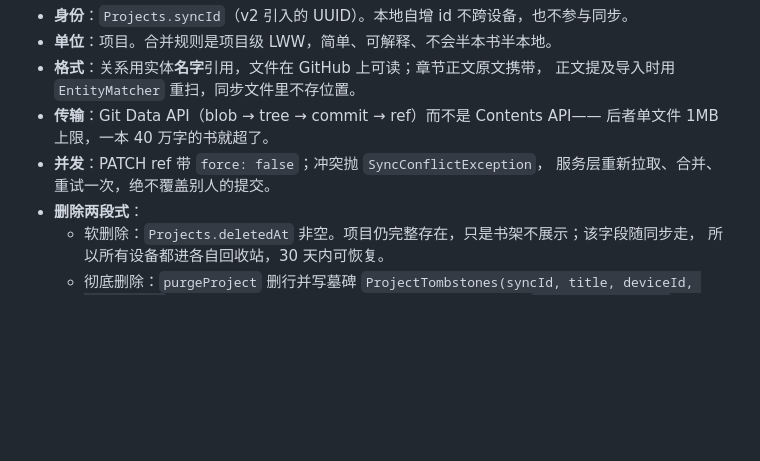
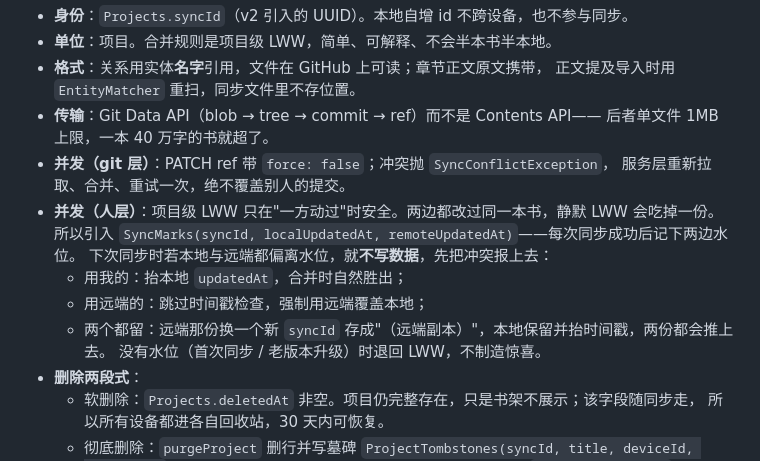
Before and after one commit to qingwu-aby/ink, a Markdown page: docs/DESIGN.md, the part around the change. GitHub-like rendering; blank space fills up the shorter version.

```diff
--- a/docs/DESIGN.md
+++ b/docs/DESIGN.md
@@ -120,8 +120,15 @@ SQLite ──exportLibrary──► LibraryBundle(JSON) ──Git Data API──
   正文提及导入时用 `EntityMatcher` 重扫，同步文件里不存位置。
 - **传输**：Git Data API（blob → tree → commit → ref）而不是 Contents API——
   后者单文件 1MB 上限，一本 40 万字的书就超了。
-- **并发**：PATCH ref 带 `force: false`；冲突抛 `SyncConflictException`，
+- **并发（git 层）**：PATCH ref 带 `force: false`；冲突抛 `SyncConflictException`，
   服务层重新拉取、合并、重试一次，绝不覆盖别人的提交。
+- **并发（人层）**：项目级 LWW 只在"一方动过"时安全。两边都改过同一本书，静默 LWW 会吃掉一份。
+  所以引入 `SyncMarks(syncId, localUpdatedAt, remoteUpdatedAt)`——每次同步成功后记下两边水位。
+  下次同步时若本地与远端都偏离水位，就**不写数据**，先把冲突报上去：
+  - 用我的：抬本地 `updatedAt`，合并时自然胜出；
+  - 用远端的：跳过时间戳检查，强制用远端覆盖本地；
+  - 两个都留：远端那份换一个新 `syncId` 存成"（远端副本）"，本地保留并抬时间戳，两份都会推上去。
+  没有水位（首次同步 / 老版本升级）时退回 LWW，不制造惊喜。
 - **删除两段式**：
   - 软删除：`Projects.deletedAt` 非空。项目仍完整存在，只是书架不展示；该字段随同步走，
     所以所有设备都进各自回收站，30 天内可恢复。
```
Also changed, not shown: README.md (+11 -5 lines), docs/shots/23-conflict.png (added), 8 other files.
